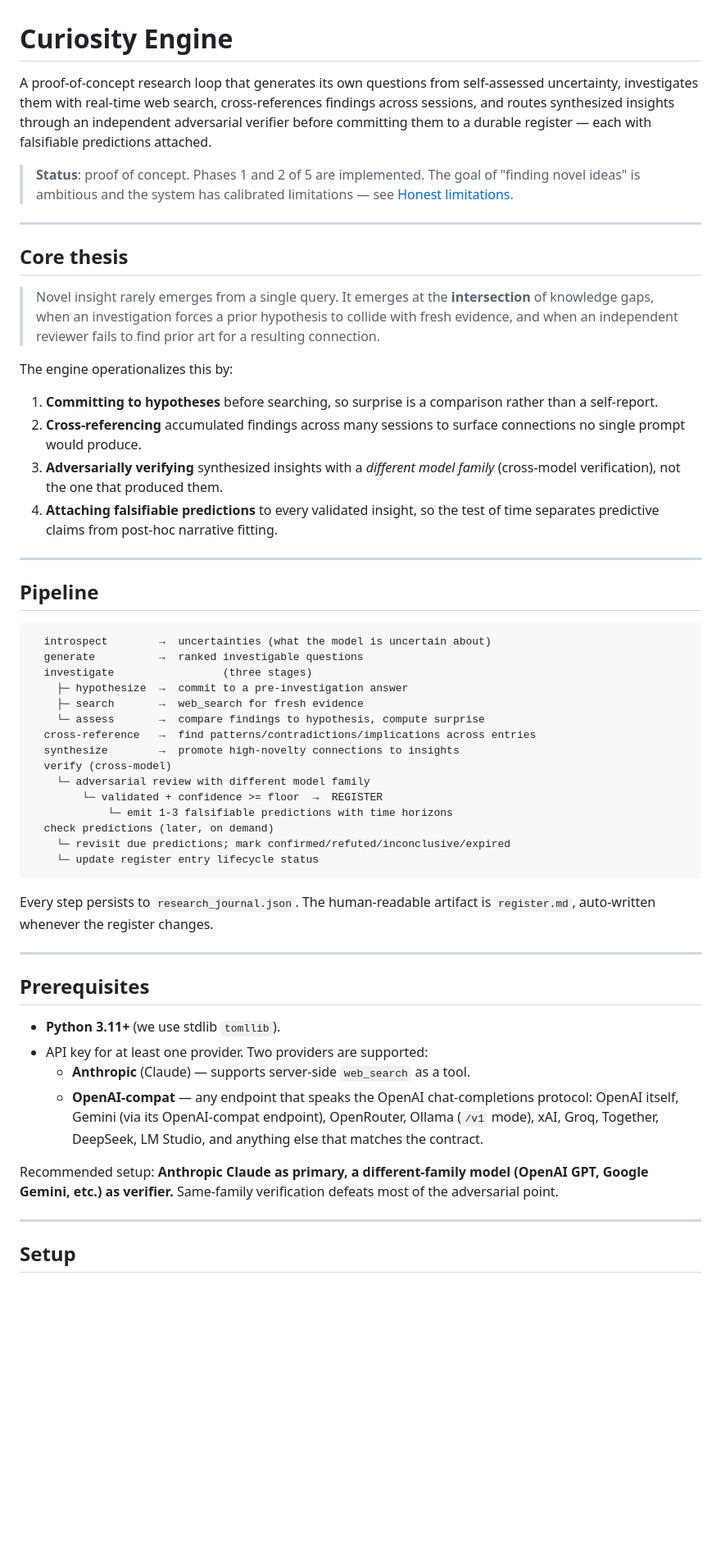
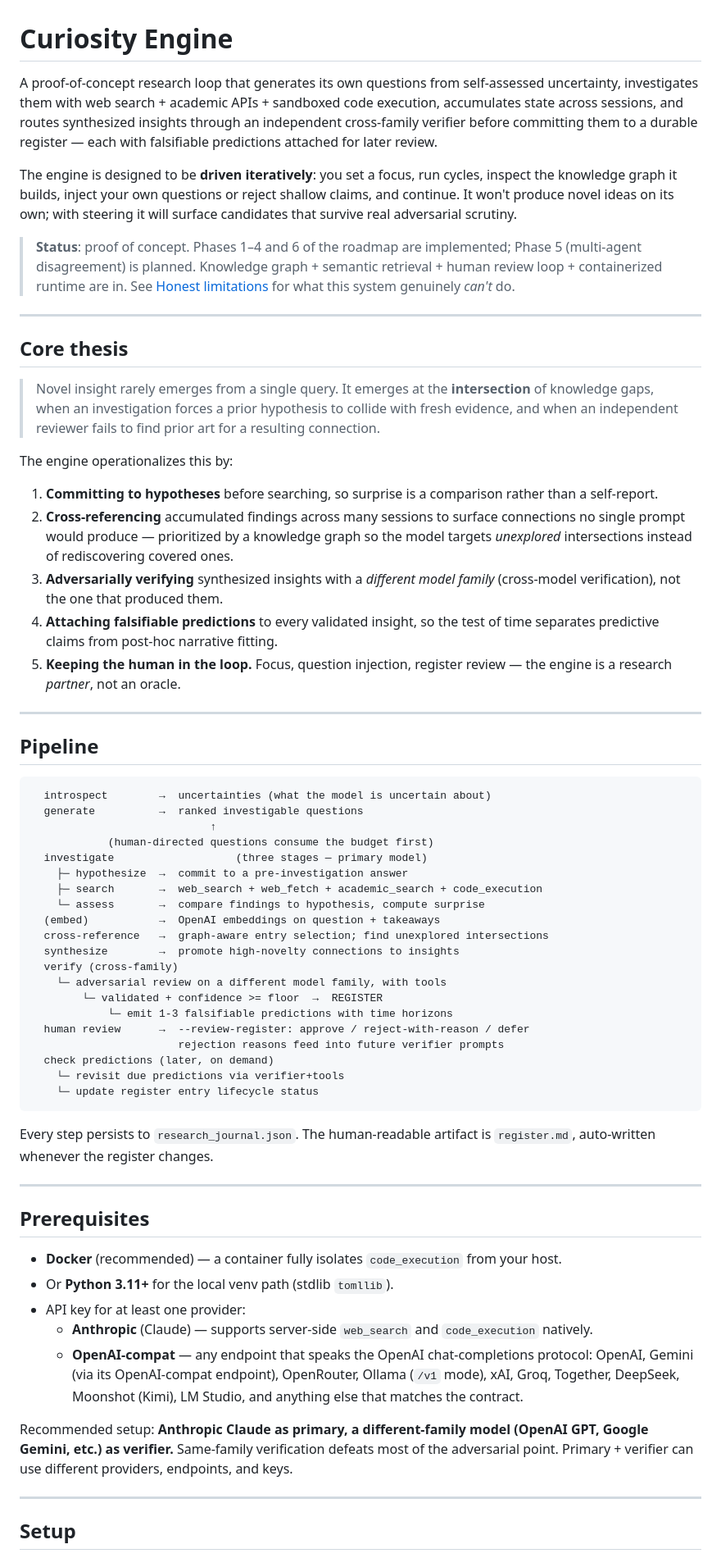
Before and after one commit to sfw/CuriosityEngine, a Markdown page: README.md, the part around one of its changes. Shown at 82% size. Drawn GitHub-style; blank space fills up the shorter version.

````diff
--- a/README.md
+++ b/README.md
@@ -1,8 +1,10 @@
 # Curiosity Engine
 
-A proof-of-concept research loop that generates its own questions from self-assessed uncertainty, investigates them with real-time web search, cross-references findings across sessions, and routes synthesized insights through an independent adversarial verifier before committing them to a durable register — each with falsifiable predictions attached.
+A proof-of-concept research loop that generates its own questions from self-assessed uncertainty, investigates them with web search + academic APIs + sandboxed code execution, accumulates state across sessions, and routes synthesized insights through an independent cross-family verifier before committing them to a durable register — each with falsifiable predictions attached for later review.
 
-> **Status**: proof of concept. Phases 1 and 2 of 5 are implemented. The goal of "finding novel ideas" is ambitious and the system has calibrated limitations — see [Honest limitations](#honest-limitations).
+The engine is designed to be **driven iteratively**: you set a focus, run cycles, inspect the knowledge graph it builds, inject your own questions or reject shallow claims, and continue. It won't produce novel ideas on its own; with steering it will surface candidates that survive real adversarial scrutiny.
+
+> **Status**: proof of concept. Phases 1–4 and 6 of the roadmap are implemented; Phase 5 (multi-agent disagreement) is planned. Knowledge graph + semantic retrieval + human review loop + containerized runtime are in. See [Honest limitations](#honest-limitations) for what this system genuinely *can't* do.
 
 ---
 
@@ -13,9 +15,10 @@ A proof-of-concept research loop that generates its own questions from self-asse
 The engine operationalizes this by:
 
 1. **Committing to hypotheses** before searching, so surprise is a comparison rather than a self-report.
-2. **Cross-referencing** accumulated findings across many sessions to surface connections no single prompt would produce.
+2. **Cross-referencing** accumulated findings across many sessions to surface connections no single prompt would produce — prioritized by a knowledge graph so the model targets *unexplored* intersections instead of rediscovering covered ones.
 3. **Adversarially verifying** synthesized insights with a *different model family* (cross-model verification), not the one that produced them.
 4. **Attaching falsifiable predictions** to every validated insight, so the test of time separates predictive claims from post-hoc narrative fitting.
+5. **Keeping the human in the loop.** Focus, question injection, register review — the engine is a research *partner*, not an oracle.
 
 ---
 
@@ -24,18 +27,23 @@ The engine operationalizes this by:
 ```
   introspect        →  uncertainties (what the model is uncertain about)
   generate          →  ranked investigable questions
-  investigate                 (three stages)
+                            ↑
+            (human-directed questions consume the budget first)
+  investigate                   (three stages — primary model)
     ├─ hypothesize  →  commit to a pre-investigation answer
-    ├─ search       →  web_search for fresh evidence
+    ├─ search       →  web_search + web_fetch + academic_search + code_execution
     └─ assess       →  compare findings to hypothesis, compute surprise
-  cross-reference   →  find patterns/contradictions/implications across entries
+  (embed)           →  OpenAI embeddings on question + takeaways
+  cross-reference   →  graph-aware entry selection; find unexplored intersections
   synthesize        →  promote high-novelty connections to insights
-  verify (cross-model)
-    └─ adversarial review with different model family
+  verify (cross-family)
+    └─ adversarial review on a different model family, with tools
         └─ validated + confidence >= floor  →  REGISTER
             └─ emit 1-3 falsifiable predictions with time horizons
+  human review      →  --review-register: approve / reject-with-reason / defer
+                       rejection reasons feed into future verifier prompts
   check predictions (later, on demand)
-    └─ revisit due predictions; mark confirmed/refuted/inconclusive/expired
+    └─ revisit due predictions via verifier+tools
     └─ update register entry lifecycle status
 ```
 
@@ -45,12 +53,13 @@ Every step persists to `research_journal.json`. The human-readable artifact is `
 
 ## Prerequisites
 
-- **Python 3.11+** (we use stdlib `tomllib`).
-- API key for at least one provider. Two providers are supported:
-  - **Anthropic** (Claude) — supports server-side `web_search` as a tool.
-  - **OpenAI-compat** — any endpoint that speaks the OpenAI chat-completions protocol: OpenAI itself, Gemini (via its OpenAI-compat endpoint), OpenRouter, Ollama (`/v1` mode), xAI, Groq, Together, DeepSeek, LM Studio, and anything else that matches the contract.
+- **Docker** (recommended) — a container fully isolates `code_execution` from your host.
+- Or **Python 3.11+** for the local venv path (stdlib `tomllib`).
+- API key for at least one provider:
+  - **Anthropic** (Claude) — supports server-side `web_search` and `code_execution` natively.
+  - **OpenAI-compat** — any endpoint that speaks the OpenAI chat-completions protocol: OpenAI, Gemini (via its OpenAI-compat endpoint), OpenRouter, Ollama (`/v1` mode), xAI, Groq, Together, DeepSeek, Moonshot (Kimi), LM Studio, and anything else that matches the contract.
 
-Recommended setup: **Anthropic Claude as primary, a different-family model (OpenAI GPT, Google Gemini, etc.) as verifier.** Same-family verification defeats most of the adversarial point.
+Recommended setup: **Anthropic Claude as primary, a different-family model (OpenAI GPT, Google Gemini, etc.) as verifier.** Same-family verification defeats most of the adversarial point. Primary + verifier can use different providers, endpoints, and keys.
 
 ---
 
````
Also changed, not shown: other parts of README.md (+117 -66 lines).
